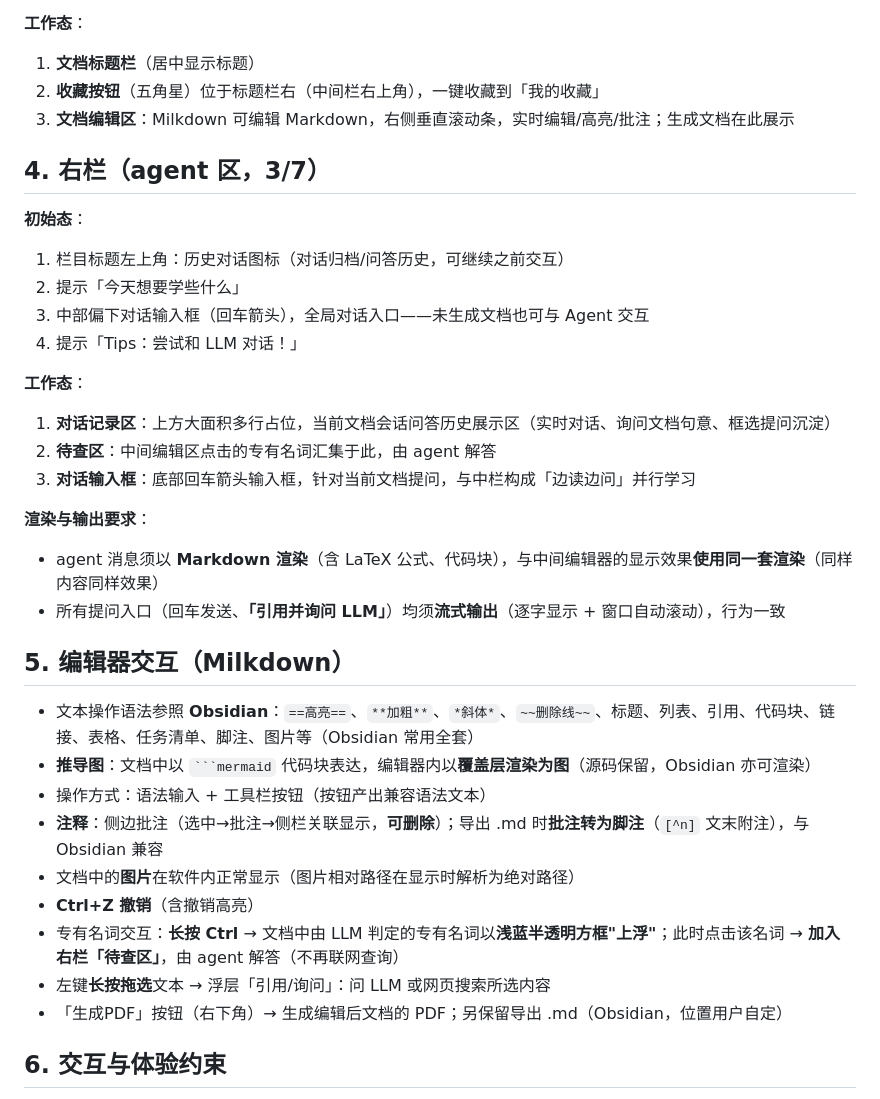
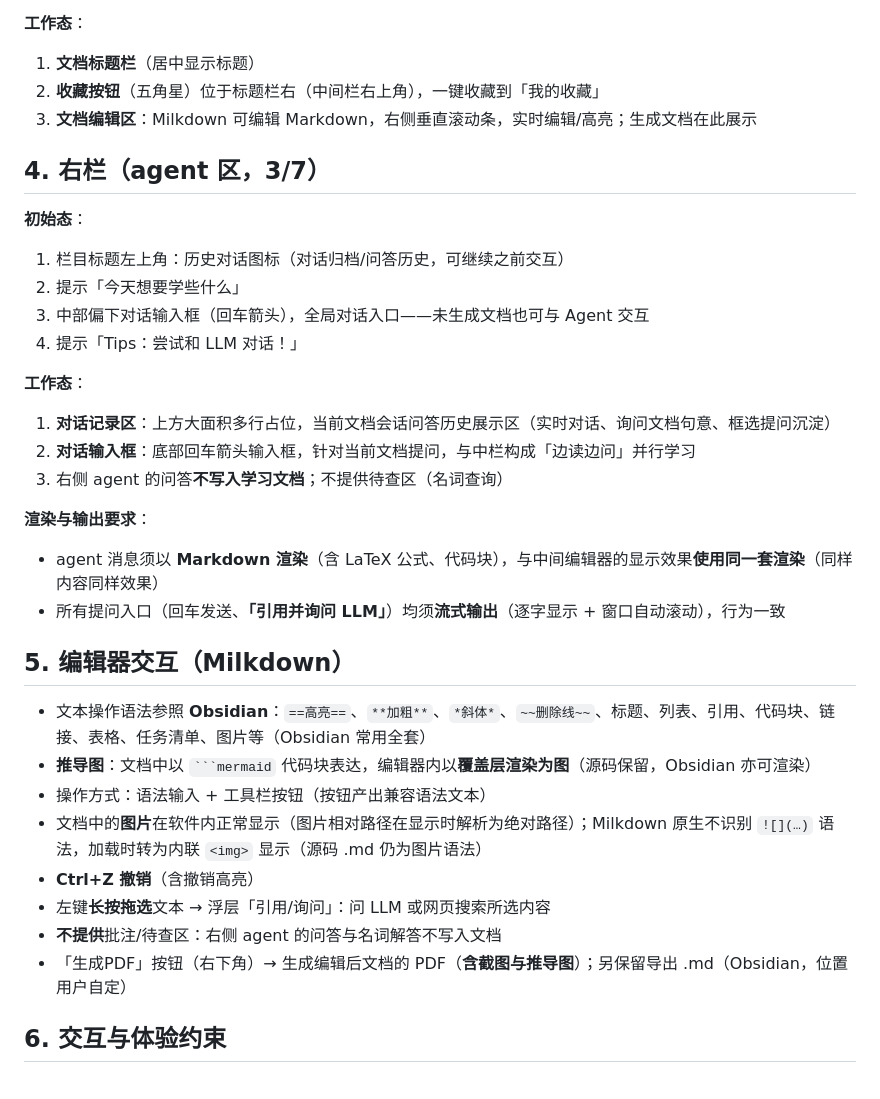
Before and after one commit to sapluka/LearningDex, a Markdown page: FRONTEND.md, the part around the change. GitHub-like rendering.

Commit message:
docs: 同步(取消名词查询/批注脚注; PDF 含推导图与截图)

`````diff
--- a/FRONTEND.md
+++ b/FRONTEND.md
@@ -37,7 +37,7 @@
 **工作态**：
 1. **文档标题栏**（居中显示标题）
 2. **收藏按钮**（五角星）位于标题栏右（中间栏右上角），一键收藏到「我的收藏」
-3. **文档编辑区**：Milkdown 可编辑 Markdown，右侧垂直滚动条，实时编辑/高亮/批注；生成文档在此展示
+3. **文档编辑区**：Milkdown 可编辑 Markdown，右侧垂直滚动条，实时编辑/高亮；生成文档在此展示
 
 ## 4. 右栏（agent 区，3/7）
 
@@ -49,8 +49,8 @@
 
 **工作态**：
 1. **对话记录区**：上方大面积多行占位，当前文档会话问答历史展示区（实时对话、询问文档句意、框选提问沉淀）
-2. **待查区**：中间编辑区点击的专有名词汇集于此，由 agent 解答
-3. **对话输入框**：底部回车箭头输入框，针对当前文档提问，与中栏构成「边读边问」并行学习
+2. **对话输入框**：底部回车箭头输入框，针对当前文档提问，与中栏构成「边读边问」并行学习
+3. 右侧 agent 的问答**不写入学习文档**；不提供待查区（名词查询）
 
 **渲染与输出要求**：
 - agent 消息须以 **Markdown 渲染**（含 LaTeX 公式、代码块），与中间编辑器的显示效果**使用同一套渲染**（同样内容同样效果）
@@ -58,15 +58,14 @@
 
 ## 5. 编辑器交互（Milkdown）
 
-- 文本操作语法参照 **Obsidian**：`==高亮==`、`**加粗**`、`*斜体*`、`~~删除线~~`、标题、列表、引用、代码块、链接、表格、任务清单、脚注、图片等（Obsidian 常用全套）
+- 文本操作语法参照 **Obsidian**：`==高亮==`、`**加粗**`、`*斜体*`、`~~删除线~~`、标题、列表、引用、代码块、链接、表格、任务清单、图片等（Obsidian 常用全套）
 - **推导图**：文档中以 ```` ```mermaid ```` 代码块表达，编辑器内以**覆盖层渲染为图**（源码保留，Obsidian 亦可渲染）
 - 操作方式：语法输入 + 工具栏按钮（按钮产出兼容语法文本）
-- **注释**：侧边批注（选中→批注→侧栏关联显示，**可删除**）；导出 .md 时**批注转为脚注**（`[^n]` 文末附注），与 Obsidian 兼容
-- 文档中的**图片**在软件内正常显示（图片相对路径在显示时解析为绝对路径）
+- 文档中的**图片**在软件内正常显示（图片相对路径在显示时解析为绝对路径）；Milkdown 原生不识别 `![](…)` 语法，加载时转为内联 `<img>` 显示（源码 .md 仍为图片语法）
 - **Ctrl+Z 撤销**（含撤销高亮）
-- 专有名词交互：**长按 Ctrl** → 文档中由 LLM 判定的专有名词以**浅蓝半透明方框"上浮"**；此时点击该名词 → **加入右栏「待查区」**，由 agent 解答（不再联网查询）
 - 左键**长按拖选**文本 → 浮层「引用/询问」：问 LLM 或网页搜索所选内容
-- 「生成PDF」按钮（右下角）→ 生成编辑后文档的 PDF；另保留导出 .md（Obsidian，位置用户自定）
+- **不提供**批注/待查区：右侧 agent 的问答与名词解答不写入文档
+- 「生成PDF」按钮（右下角）→ 生成编辑后文档的 PDF（**含截图与推导图**）；另保留导出 .md（Obsidian，位置用户自定）
 
 ## 6. 交互与体验约束
 
`````
Also changed, not shown: REQUIREMENTS.md (+5 -5 lines).
